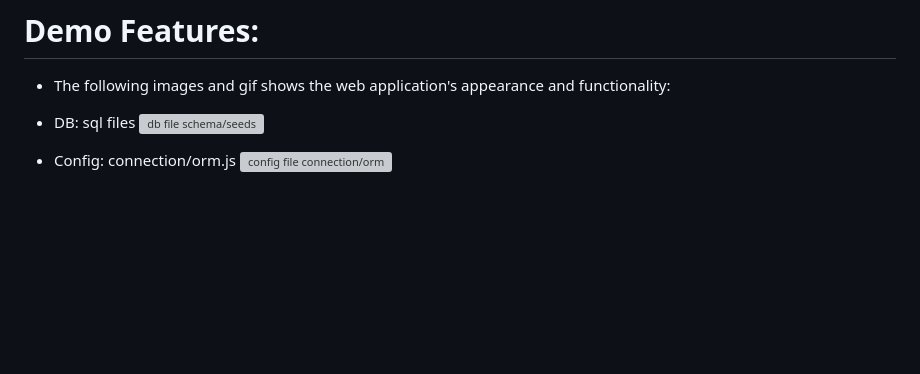
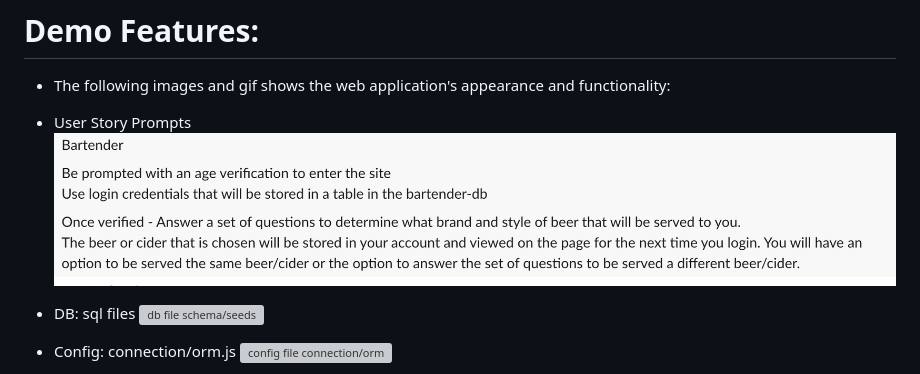
Before and after one commit to sjohn214/BeerPhoria, a Markdown page: README.md, the part around the change. Drawn GitHub-style; pictures changed too: public/assets/img/userStoryPrompts.png (added); blank space fills up the shorter version; grey boxes are pictures that could not be loaded.

Commit message:
Add png to readme

```diff
--- a/README.md
+++ b/README.md
@@ -9,6 +9,9 @@ To create an application that can be used to track beef selections and prefences
 
 # Demo Features:
 * The following images and gif shows the web application's appearance and functionality:
+
+* User Story Prompts
+![User Story Prompts](public/assets/img/userStoryPrompts.png)
 
 * DB: sql files
 ![db file schema/seeds](public/assets/img/sQLfiles.png)
```
